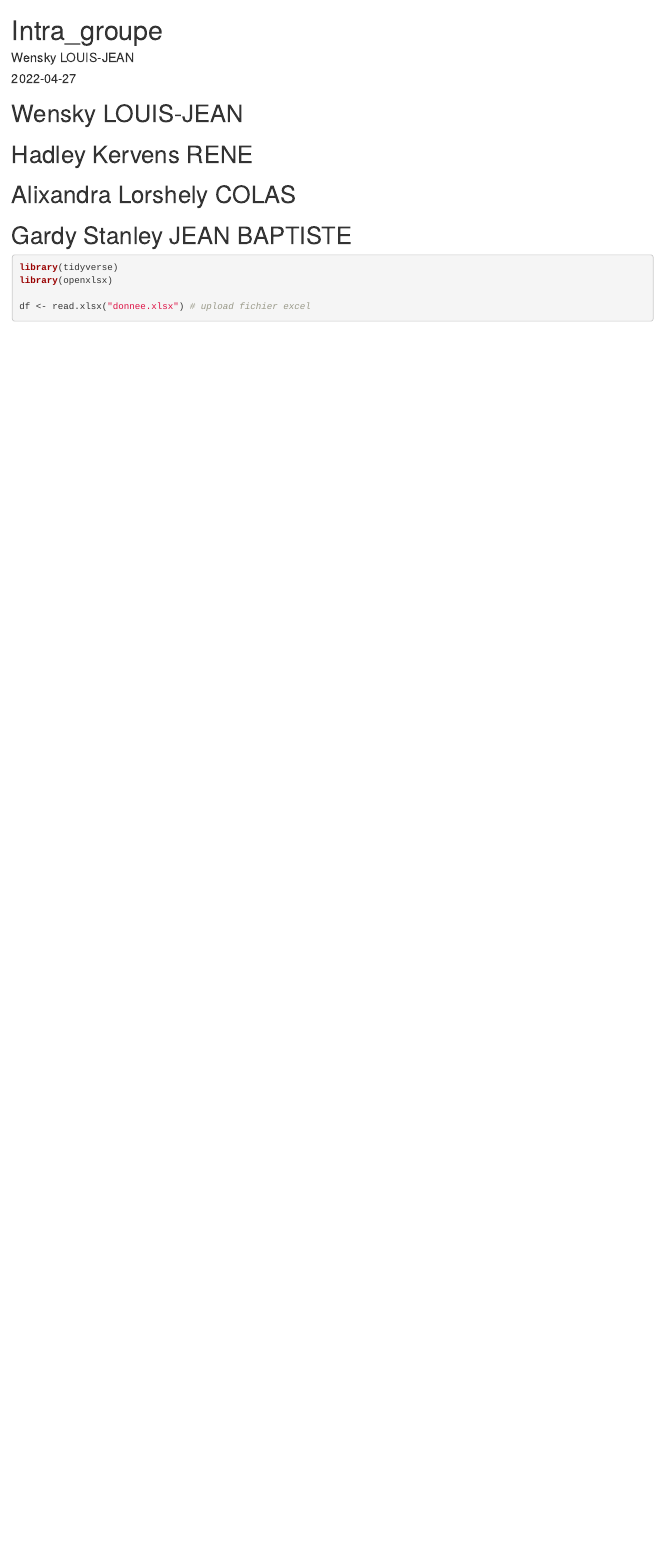
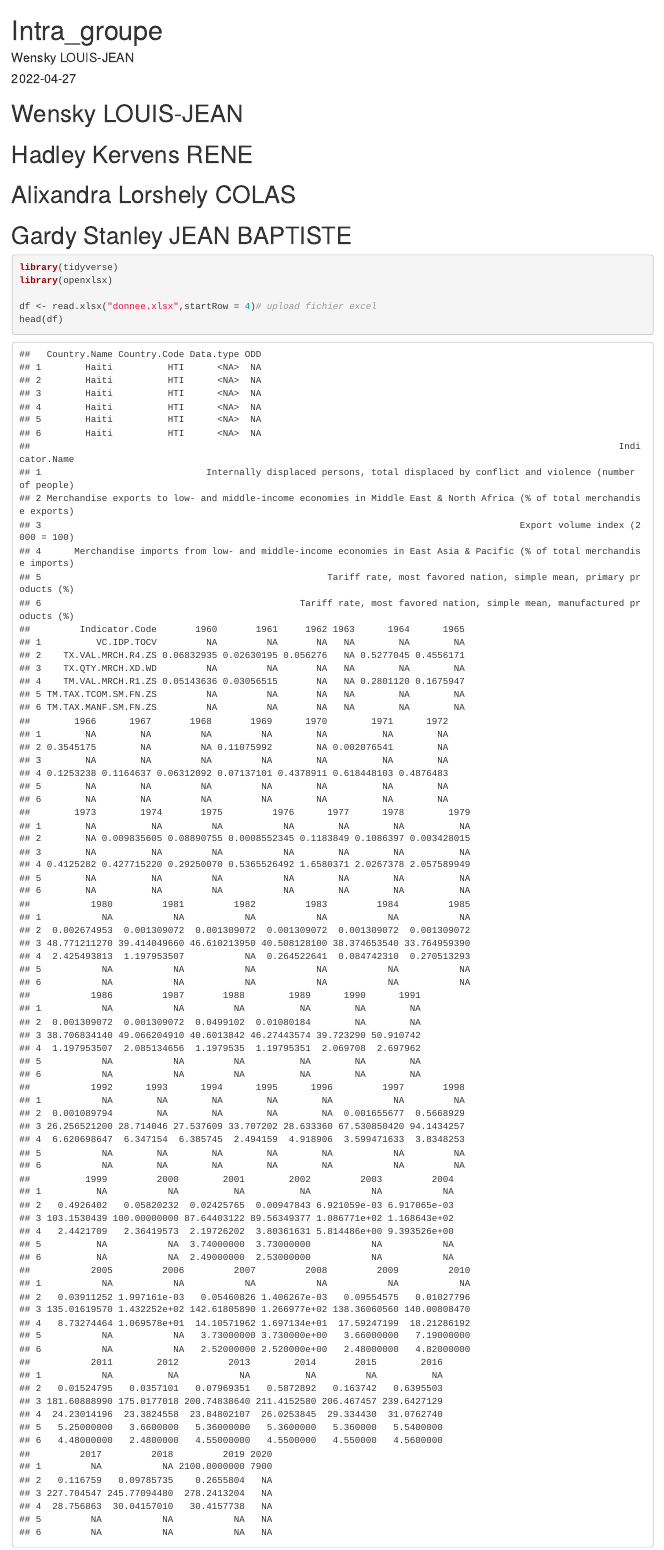
Before and after one commit to wensky97/INF1052022J, an R Markdown document (INTRA1.Rmd): the page in a window 1100 px wide, from its top. Rendered offline with R 4.5, knitr and Pandoc, with nearby package versions.

Commit message:
donnee + visualisation

````diff
--- a/INTRA1.Rmd
+++ b/INTRA1.Rmd
@@ -15,8 +15,8 @@ output: html_document
 library(tidyverse)
 library(openxlsx)
 
-df <- read.xlsx("donnee.xlsx") # upload fichier excel
-
+df <- read.xlsx("donnee.xlsx",startRow = 4)# upload fichier excel
+head(df)
 
 
 ```
````
